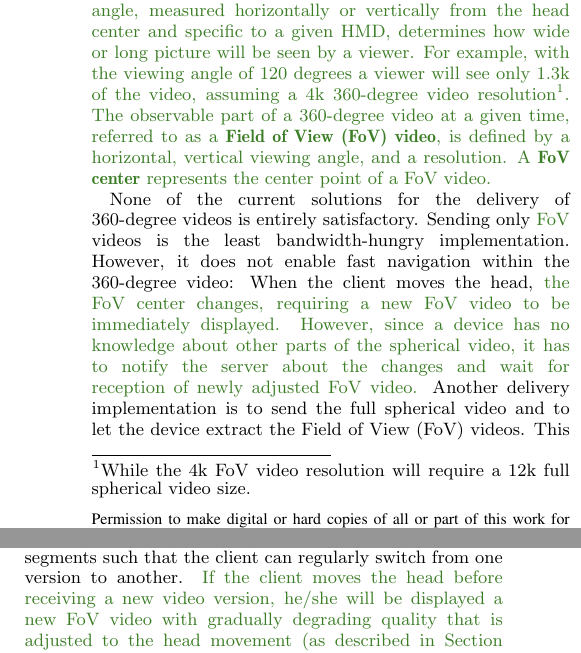
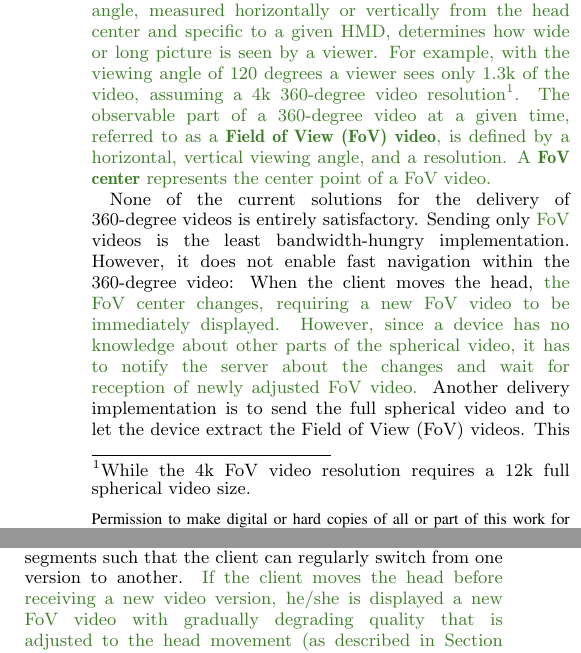
Before and after one commit to xmar/360Transformations, a LaTeX paper (academicPaper/mainACM.tex, which reads academicPaper/background.tex, academicPaper/intro.tex): two parts of the columns of pages 1 and 2 of 5, joined at a grey line, cut so that both start at the same text. Compiled offline with pdfLaTeX.

Commit message:
Future to present

```diff
--- a/academicPaper/background.tex
+++ b/academicPaper/background.tex
@@ -13,7 +13,7 @@ and the client
 selects the most appropriate version according to some criteria. These versions
 are cut into second-long segments such that the client can regularly switch from one
 version to another. \AD{If the client moves the head before receiving a new video version,
-he/she will be displayed a new FoV video with gradually degrading quality that is adjusted to the head movement (as described in Section \ref{sec:context}). Exactly how many seconds should pass until receiving a new video version depends on the video content, the viewer's head movements (i.e., whether he/she watches a football match, news, or plays a computer game), and the experienced quality degradations variations, which needs to be investigated in the future work.}{}
+he/she is displayed a new FoV video with gradually degrading quality that is adjusted to the head movement (as described in Section \ref{sec:context}). Exactly how many seconds should pass until receiving a new video version depends on the video content, the viewer's head movements (i.e., whether he/she watches a football match, news, or plays a computer game), and the experienced quality degradations variations, which needs to be investigated in the future work.}{}
 
 In the case of wide video with different spatial qualities, the main idea is to spatially cut
 the video into \emph{tiles}.
--- a/academicPaper/intro.tex
+++ b/academicPaper/intro.tex
@@ -12,7 +12,7 @@ However, the delivery of 360-degree video content, from servers
 to the end-users,
 is still a challenge.
 
-\AD{Head-mounted devices (HMDs) display these videos in high resolution and frame rate, hence restricting the visible part to a viewer depending on the viewing angle, which is determined by the viewer's head direction. A viewing angle, measured horizontally or vertically from the head center and specific to a given HMD, determines how wide or long picture will be seen by a viewer. For example, with the viewing angle of 120 degrees a viewer will see only 1.3k of the video, assuming a 4k 360-degree video resolution\footnote{While the 4k FoV video resolution will require a 12k full spherical video size.}. The observable part of a 360-degree video at a given time, referred to as a \textbf{Field of View (FoV) video}, is defined by a horizontal, vertical viewing angle, and a resolution. A \textbf{FoV center} represents the center point of a FoV video.}{}
+\AD{Head-mounted devices (HMDs) display these videos in high resolution and frame rate, hence restricting the visible part to a viewer depending on the viewing angle, which is determined by the viewer's head direction. A viewing angle, measured horizontally or vertically from the head center and specific to a given HMD, determines how wide or long picture is seen by a viewer. For example, with the viewing angle of 120 degrees a viewer sees only 1.3k of the video, assuming a 4k 360-degree video resolution\footnote{While the 4k FoV video resolution requires a 12k full spherical video size.}. The observable part of a 360-degree video at a given time, referred to as a \textbf{Field of View (FoV) video}, is defined by a horizontal, vertical viewing angle, and a resolution. A \textbf{FoV center} represents the center point of a FoV video.}{}
 %two videos (one per eye), each of them with a high frame rate and a high resolution (typically $1080\times 1200$ for state-of-the-art devices).
 %The combination of both videos
 %form the \ac{FoV}, which is extracted
```
